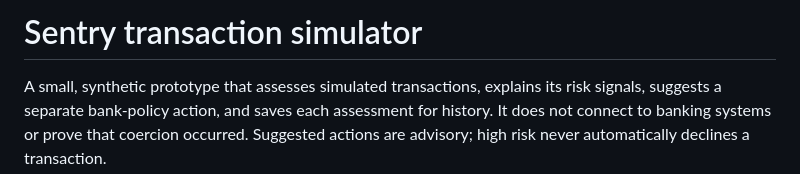
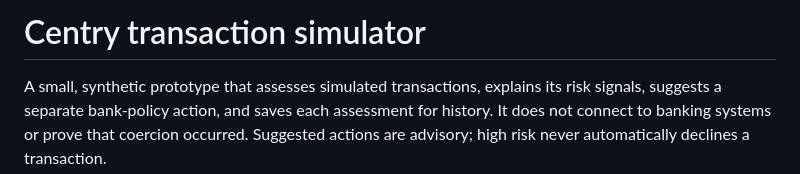
Before and after one commit to Ben-Angelo/Centry, a Markdown page: README.md, the part around the change. GitHub-like rendering.

Commit message:
Fix typo in project name from 'Sentry' to 'Centry'

```diff
--- a/README.md
+++ b/README.md
@@ -1,4 +1,4 @@
-# Sentry transaction simulator
+# Centry transaction simulator
 
 A small, synthetic prototype that assesses simulated transactions, explains its risk signals, suggests a separate bank-policy action, and saves each assessment for history. It does not connect to banking systems or prove that coercion occurred. Suggested actions are advisory; high risk never automatically declines a transaction.
 
```
